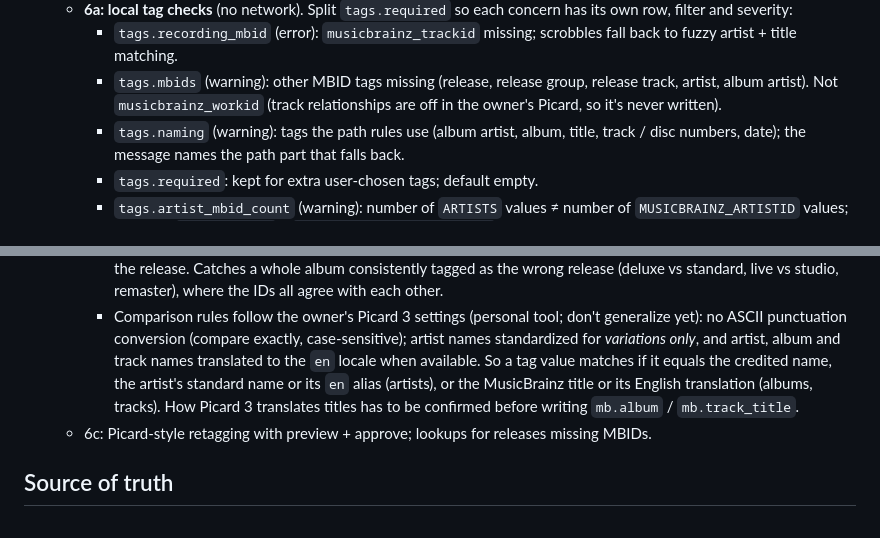
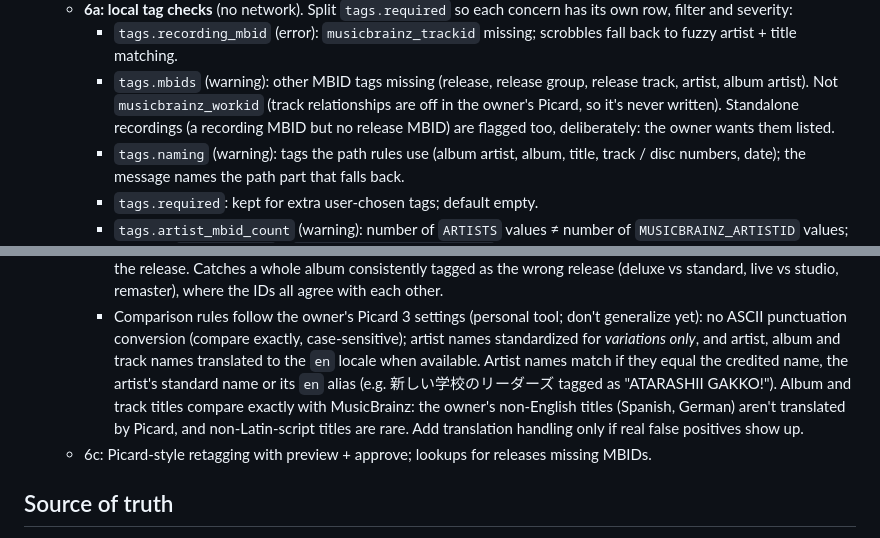
Before and after one commit to emilystap/tagdrifter, a Markdown page: CLAUDE.md, 2 parts joined by grey strips. GitHub-like rendering.

Commit message:
Roadmap: flag standalone recordings; exact title comparison
Co-Authored-By: Claude Opus 5.5 <noreply@anthropic.com>

```diff
--- a/CLAUDE.md
+++ b/CLAUDE.md
@@ -128,7 +128,8 @@ present, are in the git-ignored `CLAUDE.local.md`.
        fuzzy artist + title matching.
      - `tags.mbids` (warning): other MBID tags missing (release, release group, release
        track, artist, album artist). Not `musicbrainz_workid` (track relationships are off in
-       the owner's Picard, so it's never written).
+       the owner's Picard, so it's never written). Standalone recordings (a recording MBID but
+       no release MBID) are flagged too, deliberately: the owner wants them listed.
      - `tags.naming` (warning): tags the path rules use (album artist, album, title, track /
        disc numbers, date); the message names the path part that falls back.
      - `tags.required`: kept for extra user-chosen tags; default empty.
@@ -162,10 +163,12 @@ present, are in the git-ignored `CLAUDE.local.md`.
      - Comparison rules follow the owner's Picard 3 settings (personal tool; don't generalize
        yet): no ASCII punctuation conversion (compare exactly, case-sensitive); artist names
        standardized for *variations only*, and artist, album and track names translated to
-       the `en` locale when available. So a tag value matches if it equals the credited
-       name, the artist's standard name or its `en` alias (artists), or the MusicBrainz title
-       or its English translation (albums, tracks). How Picard 3 translates titles has to be
-       confirmed before writing `mb.album` / `mb.track_title`.
+       the `en` locale when available. Artist names match if they equal the credited name,
+       the artist's standard name or its `en` alias (e.g. 新しい学校のリーダーズ tagged as
+       "ATARASHII GAKKO!"). Album and track titles compare exactly with MusicBrainz: the
+       owner's non-English titles (Spanish, German) aren't translated by Picard, and
+       non-Latin-script titles are rare. Add translation handling only if real false positives
+       show up.
    - 6c: Picard-style retagging with preview + approve; lookups for releases missing MBIDs.
 
 ## Source of truth
```
